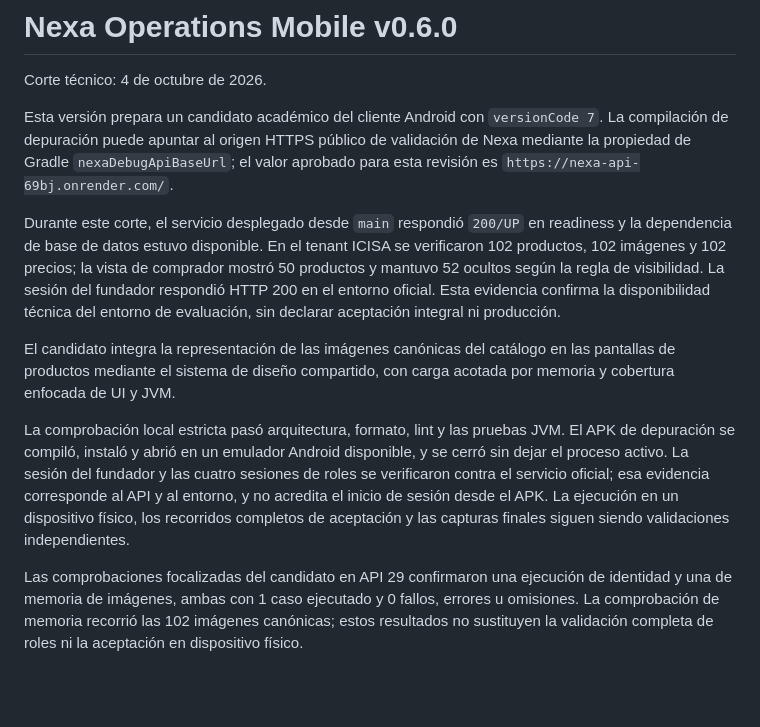
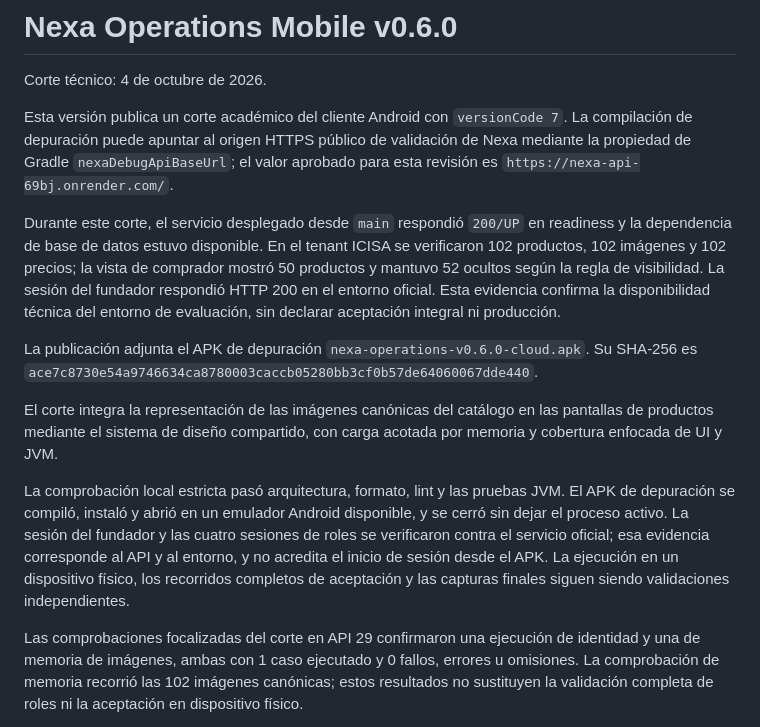
Before and after one commit to nexa-suite/mobile, a Markdown page: docs/releases/v0.6.0.md, the part around the change. Rendered like a GitHub page; blank space fills up the shorter version.

Commit message:
docs(release): publish Mobile v0.6.0 checkpoint

```diff
--- a/docs/releases/v0.6.0.md
+++ b/docs/releases/v0.6.0.md
@@ -2,7 +2,7 @@
 
 Corte técnico: 4 de octubre de 2026.
 
-Esta versión prepara un candidato académico del cliente Android con `versionCode 7`. La compilación de depuración puede apuntar al origen HTTPS público de validación de Nexa mediante la propiedad de Gradle `nexaDebugApiBaseUrl`; el valor aprobado para esta revisión es `https://nexa-api-69bj.onrender.com/`.
+Esta versión publica un corte académico del cliente Android con `versionCode 7`. La compilación de depuración puede apuntar al origen HTTPS público de validación de Nexa mediante la propiedad de Gradle `nexaDebugApiBaseUrl`; el valor aprobado para esta revisión es `https://nexa-api-69bj.onrender.com/`.
 
 Durante este corte, el servicio desplegado desde `main` respondió `200/UP` en
 readiness y la dependencia de base de datos estuvo disponible. En el tenant
@@ -12,13 +12,15 @@ visibilidad. La sesión del fundador respondió HTTP 200 en el
 entorno oficial. Esta evidencia confirma la disponibilidad técnica del
 entorno de evaluación, sin declarar aceptación integral ni producción.
 
-El candidato integra la representación de las imágenes canónicas del catálogo
+La publicación adjunta el APK de depuración `nexa-operations-v0.6.0-cloud.apk`. Su SHA-256 es `ace7c8730e54a9746634ca8780003caccb05280bb3cf0b57de64060067dde440`.
+
+El corte integra la representación de las imágenes canónicas del catálogo
 en las pantallas de productos mediante el sistema de diseño compartido, con
 carga acotada por memoria y cobertura enfocada de UI y JVM.
 
 La comprobación local estricta pasó arquitectura, formato, lint y las pruebas JVM. El APK de depuración se compiló, instaló y abrió en un emulador Android disponible, y se cerró sin dejar el proceso activo. La sesión del fundador y las cuatro sesiones de roles se verificaron contra el servicio oficial; esa evidencia corresponde al API y al entorno, y no acredita el inicio de sesión desde el APK. La ejecución en un dispositivo físico, los recorridos completos de aceptación y las capturas finales siguen siendo validaciones independientes.
 
-Las comprobaciones focalizadas del candidato en API 29 confirmaron una
+Las comprobaciones focalizadas del corte en API 29 confirmaron una
 ejecución de identidad y una de memoria de imágenes, ambas con 1 caso ejecutado
 y 0 fallos, errores u omisiones. La comprobación de memoria recorrió las 102
 imágenes canónicas; estos resultados no sustituyen la validación completa de
```
Also changed, not shown: CHANGELOG.md (+4 -4 lines).
